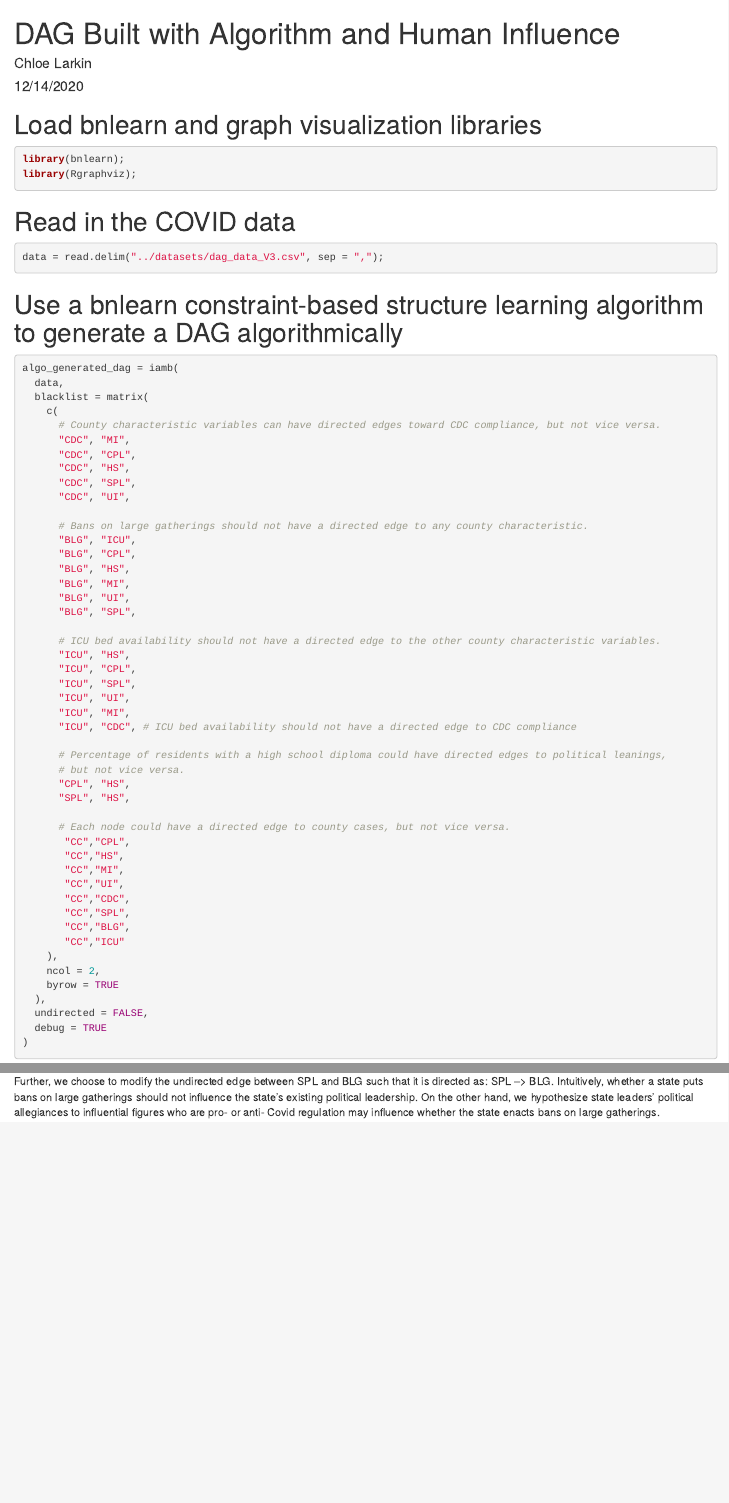
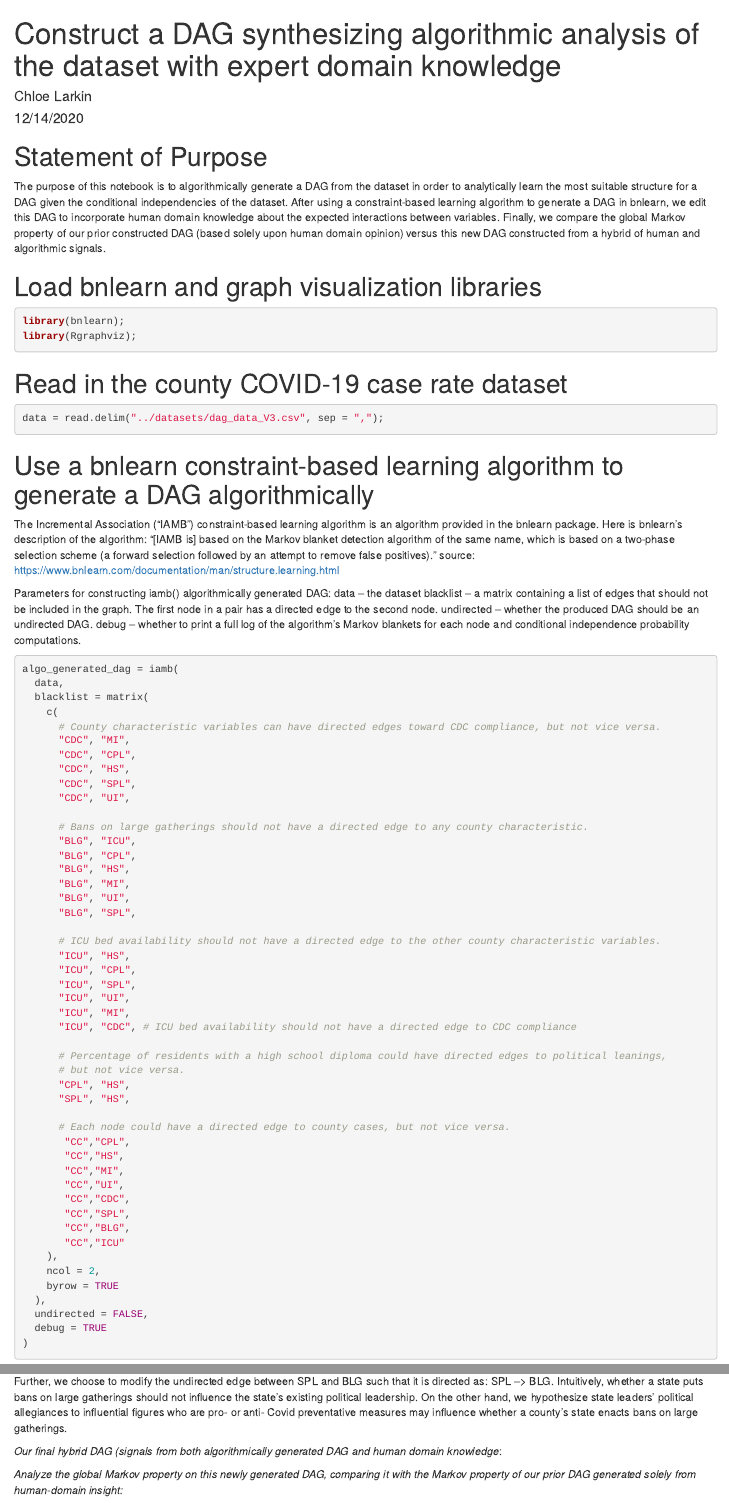
Before and after one commit to chloelarkin/county-covid-cases, an R Markdown document (causal_modeling/DAG_Algorithm_And_Human_Constructed.Rmd): the page in a window 1100 px wide, from its top, and a second part further down, joined at a grey line. Rendered offline with R 4.5, knitr and Pandoc, with nearby package versions; some code elsewhere in the file could not run offline.

Commit message:
Action items 4 through 6

````diff
--- a/causal_modeling/DAG_Algorithm_And_Human_Constructed.Rmd
+++ b/causal_modeling/DAG_Algorithm_And_Human_Constructed.Rmd
@@ -1,9 +1,17 @@
 ---
-title: "DAG Built with Algorithm and Human Influence"
+title: "Construct a DAG synthesizing algorithmic analysis of the dataset with expert domain knowledge"
 author: "Chloe Larkin"
 date: "12/14/2020"
 output: html_document
 ---
+
+# Statement of Purpose
+The purpose of this notebook is to algorithmically generate a DAG from the dataset in order to analytically learn the most suitable structure for a DAG given
+the conditional independencies of the dataset.
+After using a constraint-based learning algorithm to generate a DAG in bnlearn, we edit this DAG to incorporate human domain knowledge about the
+expected interactions between variables.
+Finally, we compare the global Markov property of our prior constructed DAG (based solely upon human domain opinion) versus this new
+DAG constructed from a hybrid of human and algorithmic signals.
 
 # Load bnlearn and graph visualization libraries
 ```{r}
@@ -11,12 +19,21 @@ library(bnlearn);
 library(Rgraphviz);
 ```
 
-# Read in the COVID data
+# Read in the county COVID-19 case rate dataset
 ```{r}
 data = read.delim("../datasets/dag_data_V3.csv", sep = ",");
 ```
 
-# Use a bnlearn constraint-based structure learning algorithm to generate a DAG algorithmically
+# Use a bnlearn constraint-based learning algorithm to generate a DAG algorithmically
+The Incremental Association ("IAMB") constraint-based learning algorithm is an algorithm provided in the bnlearn package.
+Here is bnlearn's description of the algorithm:
+"[IAMB is] based on the Markov blanket detection algorithm of the same name, which is based on a two-phase selection scheme (a forward selection followed by an attempt to remove false positives)." source: https://www.bnlearn.com/documentation/man/structure.learning.html
+
+Parameters for constructing iamb() algorithmically generated DAG:
+data -- the dataset
+blacklist -- a matrix containing a list of edges that should not be included in the graph. The first node in a pair has a directed edge to the second node.
+undirected -- whether the produced DAG should be an undirected DAG.
+debug -- whether to print a full log of the algorithm's Markov blankets for each node and conditional independence probability computations.
 ```{r}
 algo_generated_dag = iamb(
   data,
@@ -105,5 +122,11 @@ We justify this because the voting age is 18, and few individuals earn high scho
 
 Further, we choose to modify the undirected edge between SPL and BLG such that it is directed as: SPL --> BLG.
 Intuitively, whether a state puts bans on large gatherings should not influence the state's existing political leadership.
-On the other hand, we hypothesize state leaders' political allegiances to influential figures who are pro- or anti- Covid regulation may influence
-whether the state enacts bans on large gatherings.
+On the other hand, we hypothesize state leaders' political allegiances to influential figures who are pro- or anti- Covid preventative measures may influence
+whether a county's state enacts bans on large gatherings.
+
+
+*Our final hybrid DAG (signals from both algorithmically generated DAG and human domain knowledge*:
+
+
+*Analyze the global Markov property on this newly generated DAG, comparing it with the Markov property of our prior DAG generated solely from human-domain insight:*
````
Also changed, not shown: causal_modeling/DAG_Algorithm_And_Human_Constructed.Rmd (4 more changed lines).
